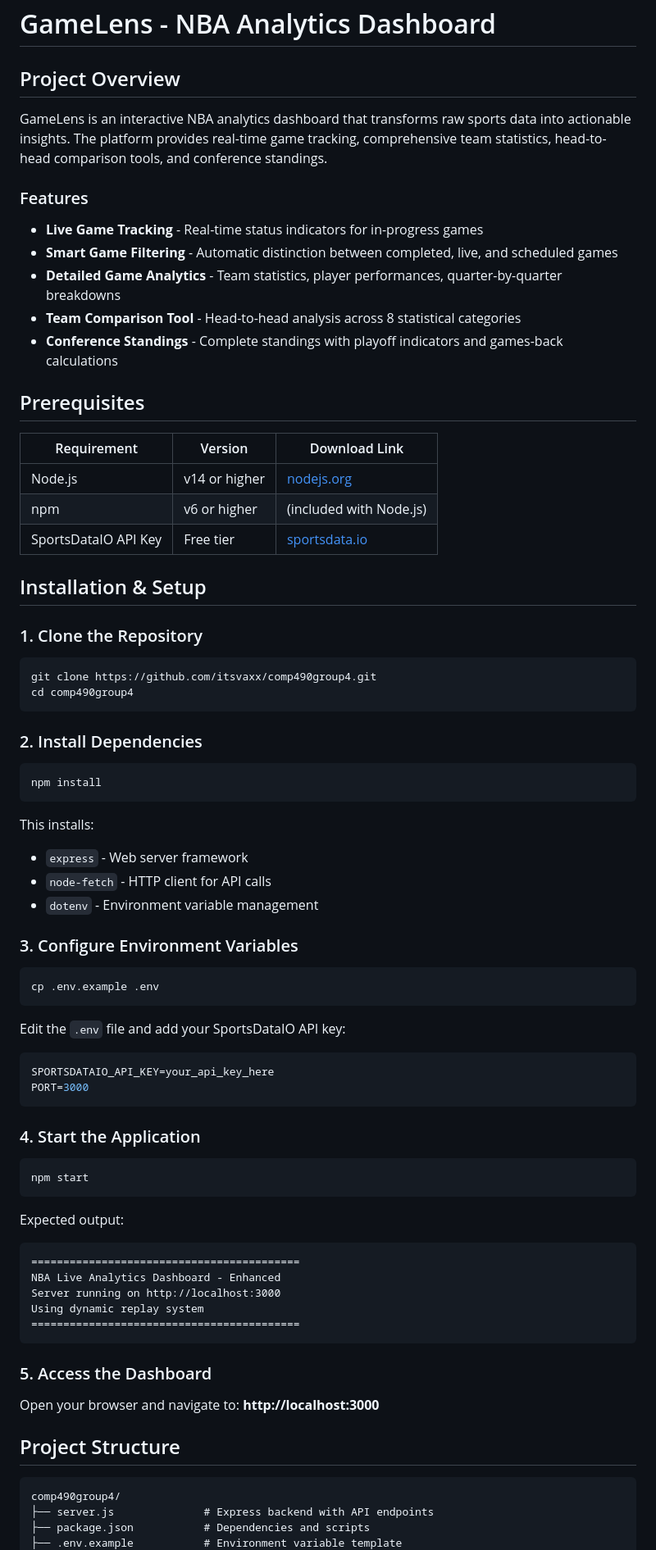
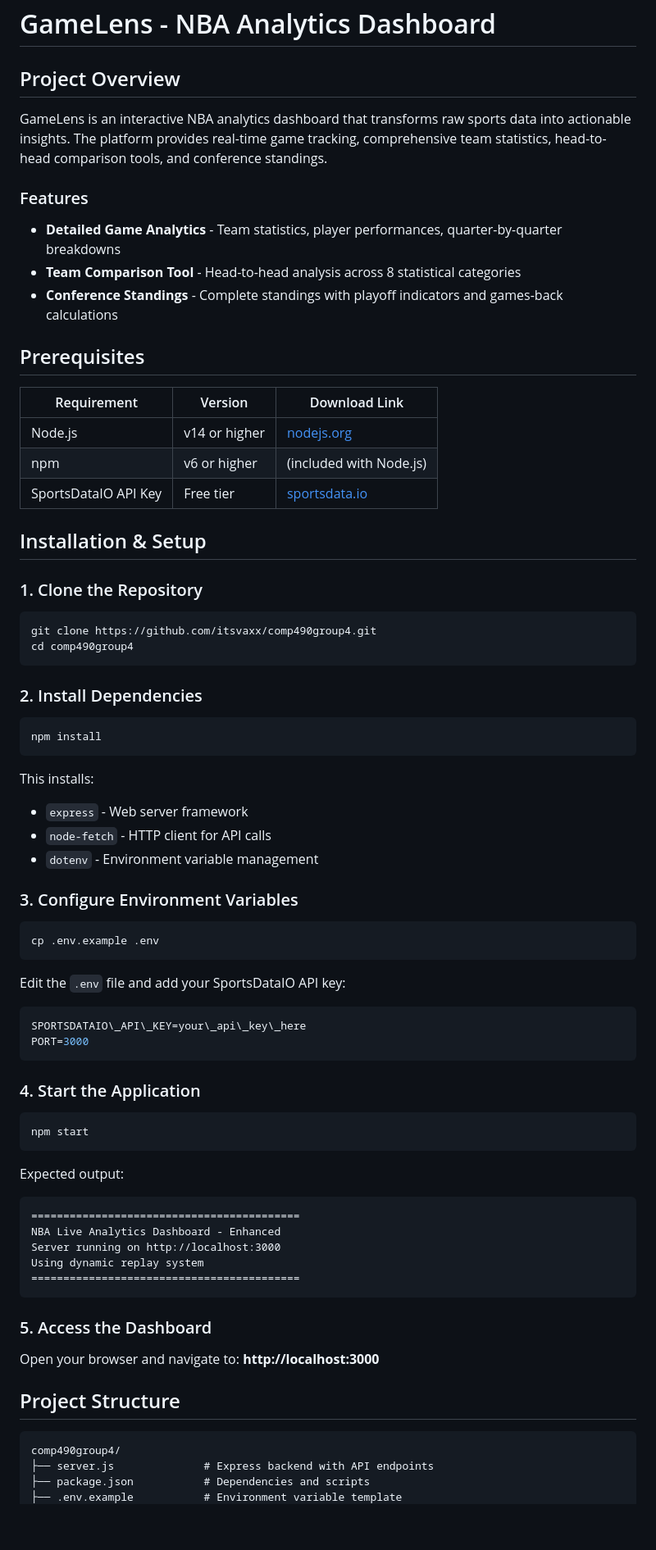
Before and after one commit to itsvaxx/comp490group4, a Markdown page: README.md, the part around one of its changes. Shown at 82% size. Drawn GitHub-style; blank space fills up the shorter version.

````diff
--- a/README.md
+++ b/README.md
@@ -1,58 +1,65 @@
 # GameLens - NBA Analytics Dashboard
 
 ## Project Overview
+
 GameLens is an interactive NBA analytics dashboard that transforms raw sports data into actionable insights. The platform provides real-time game tracking, comprehensive team statistics, head-to-head comparison tools, and conference standings.
 
 ### Features
-- **Live Game Tracking** - Real-time status indicators for in-progress games
-- **Smart Game Filtering** - Automatic distinction between completed, live, and scheduled games
-- **Detailed Game Analytics** - Team statistics, player performances, quarter-by-quarter breakdowns
-- **Team Comparison Tool** - Head-to-head analysis across 8 statistical categories
-- **Conference Standings** - Complete standings with playoff indicators and games-back calculations
+
+* **Detailed Game Analytics** - Team statistics, player performances, quarter-by-quarter breakdowns
+* **Team Comparison Tool** - Head-to-head analysis across 8 statistical categories
+* **Conference Standings** - Complete standings with playoff indicators and games-back calculations
 
 ## Prerequisites
 
-| Requirement | Version | Download Link |
-|-------------|---------|---------------|
-| Node.js | v14 or higher | [nodejs.org](https://nodejs.org/) |
-| npm | v6 or higher | (included with Node.js) |
-| SportsDataIO API Key | Free tier | [sportsdata.io](https://sportsdata.io/developers/api) |
+|Requirement|Version|Download Link|
+|-|-|-|
+|Node.js|v14 or higher|[nodejs.org](https://nodejs.org/)|
+|npm|v6 or higher|(included with Node.js)|
+|SportsDataIO API Key|Free tier|[sportsdata.io](https://sportsdata.io/developers/api)|
 
-## Installation & Setup
+## Installation \& Setup
 
-### 1. Clone the Repository
+### 1\. Clone the Repository
+
 ```bash
 git clone https://github.com/itsvaxx/comp490group4.git
 cd comp490group4
 ```
 
-### 2. Install Dependencies
+### 2\. Install Dependencies
+
 ```bash
 npm install
 ```
 
 This installs:
-- `express` - Web server framework
-- `node-fetch` - HTTP client for API calls
-- `dotenv` - Environment variable management
 
-### 3. Configure Environment Variables
+* `express` - Web server framework
+* `node-fetch` - HTTP client for API calls
+* `dotenv` - Environment variable management
+
+### 3\. Configure Environment Variables
+
 ```bash
 cp .env.example .env
 ```
 
 Edit the `.env` file and add your SportsDataIO API key:
+
 ```env
-SPORTSDATAIO_API_KEY=your_api_key_here
+SPORTSDATAIO\_API\_KEY=your\_api\_key\_here
 PORT=3000
 ```
 
-### 4. Start the Application
+### 4\. Start the Application
+
 ```bash
 npm start
 ```
 
 Expected output:
+
 ```
 ==========================================
 NBA Live Analytics Dashboard - Enhanced
@@ -61,10 +68,12 @@ Using dynamic replay system
 ==========================================
 ```
 
-### 5. Access the Dashboard
+### 5\. Access the Dashboard
+
 Open your browser and navigate to: **http://localhost:3000**
 
 ## Project Structure
+
 ```
 comp490group4/
 ├── server.js              # Express backend with API endpoints
````
Also changed, not shown: other parts of README.md (+39 -24 lines).
